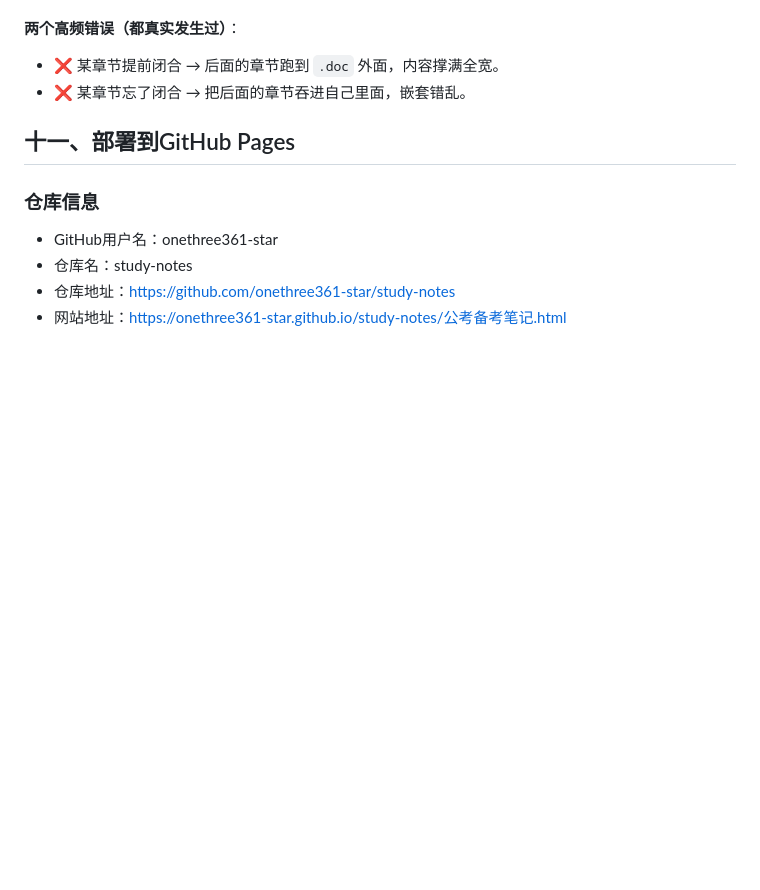
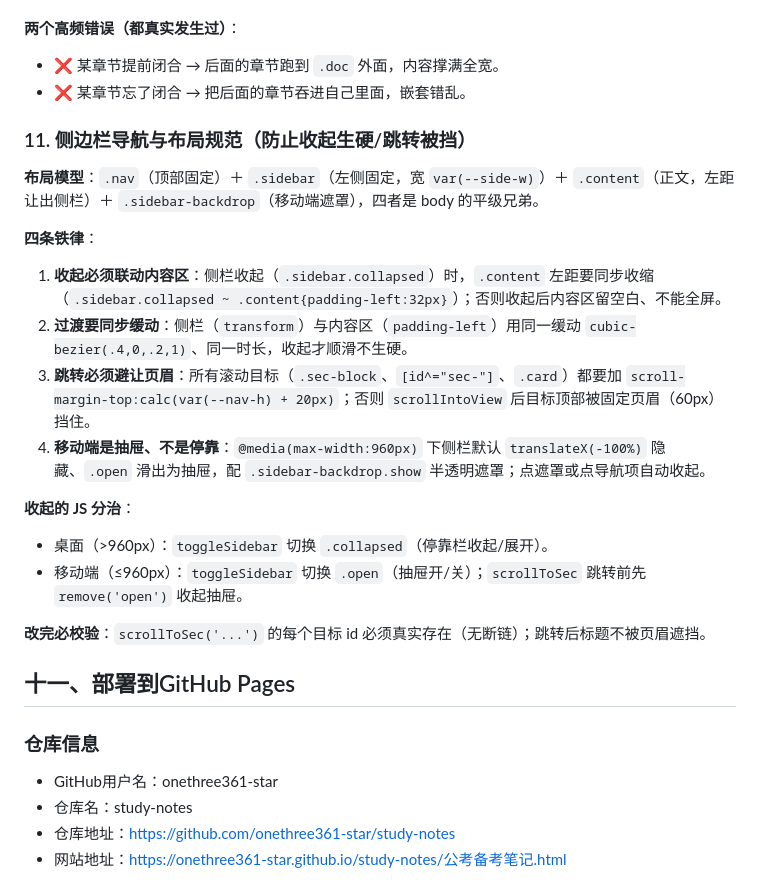
Before and after one commit to onethree361-star/study-notes, a Markdown page: 公考常识时序谱系沉淀法_SKILL.md, the part around the change. Drawn GitHub-style; blank space fills up the shorter version.

Commit message:
SKILL新增：侧边栏导航与布局规范
- 布局模型（nav/sidebar/content/backdrop 四层）
- 四条铁律：收起联动内容区、同步缓动、跳转避让页眉、移动端抽屉
- 收起 JS 分治逻辑 + 改完校验项

Co-Authored-By: Claude Code <noreply@anthropic.com>

```diff
--- a/公考常识时序谱系沉淀法_SKILL.md
+++ b/公考常识时序谱系沉淀法_SKILL.md
@@ -362,6 +362,23 @@ description: 面向公考行测常识/政治理论/历史/法律/经济/时政
 - ❌ 某章节提前闭合 → 后面的章节跑到 `.doc` 外面，内容撑满全宽。
 - ❌ 某章节忘了闭合 → 把后面的章节吞进自己里面，嵌套错乱。
 
+### 11. 侧边栏导航与布局规范（防止收起生硬/跳转被挡）
+
+**布局模型**：`.nav`（顶部固定）＋ `.sidebar`（左侧固定，宽 `var(--side-w)`）＋ `.content`（正文，左距让出侧栏）＋ `.sidebar-backdrop`（移动端遮罩），四者是 body 的平级兄弟。
+
+**四条铁律**：
+
+1. **收起必须联动内容区**：侧栏收起（`.sidebar.collapsed`）时，`.content` 左距要同步收缩（`.sidebar.collapsed ~ .content{padding-left:32px}`）；否则收起后内容区留空白、不能全屏。
+2. **过渡要同步缓动**：侧栏（`transform`）与内容区（`padding-left`）用同一缓动 `cubic-bezier(.4,0,.2,1)`、同一时长，收起才顺滑不生硬。
+3. **跳转必须避让页眉**：所有滚动目标（`.sec-block`、`[id^="sec-"]`、`.card`）都要加 `scroll-margin-top:calc(var(--nav-h) + 20px)`；否则 `scrollIntoView` 后目标顶部被固定页眉（60px）挡住。
+4. **移动端是抽屉、不是停靠**：`@media(max-width:960px)` 下侧栏默认 `translateX(-100%)` 隐藏、`.open` 滑出为抽屉，配 `.sidebar-backdrop.show` 半透明遮罩；点遮罩或点导航项自动收起。
+
+**收起的 JS 分治**：
+- 桌面（>960px）：`toggleSidebar` 切换 `.collapsed`（停靠栏收起/展开）。
+- 移动端（≤960px）：`toggleSidebar` 切换 `.open`（抽屉开/关）；`scrollToSec` 跳转前先 `remove('open')` 收起抽屉。
+
+**改完必校验**：`scrollToSec('...')` 的每个目标 id 必须真实存在（无断链）；跳转后标题不被页眉遮挡。
+
 ## 十一、部署到GitHub Pages
 
 ### 仓库信息
```
